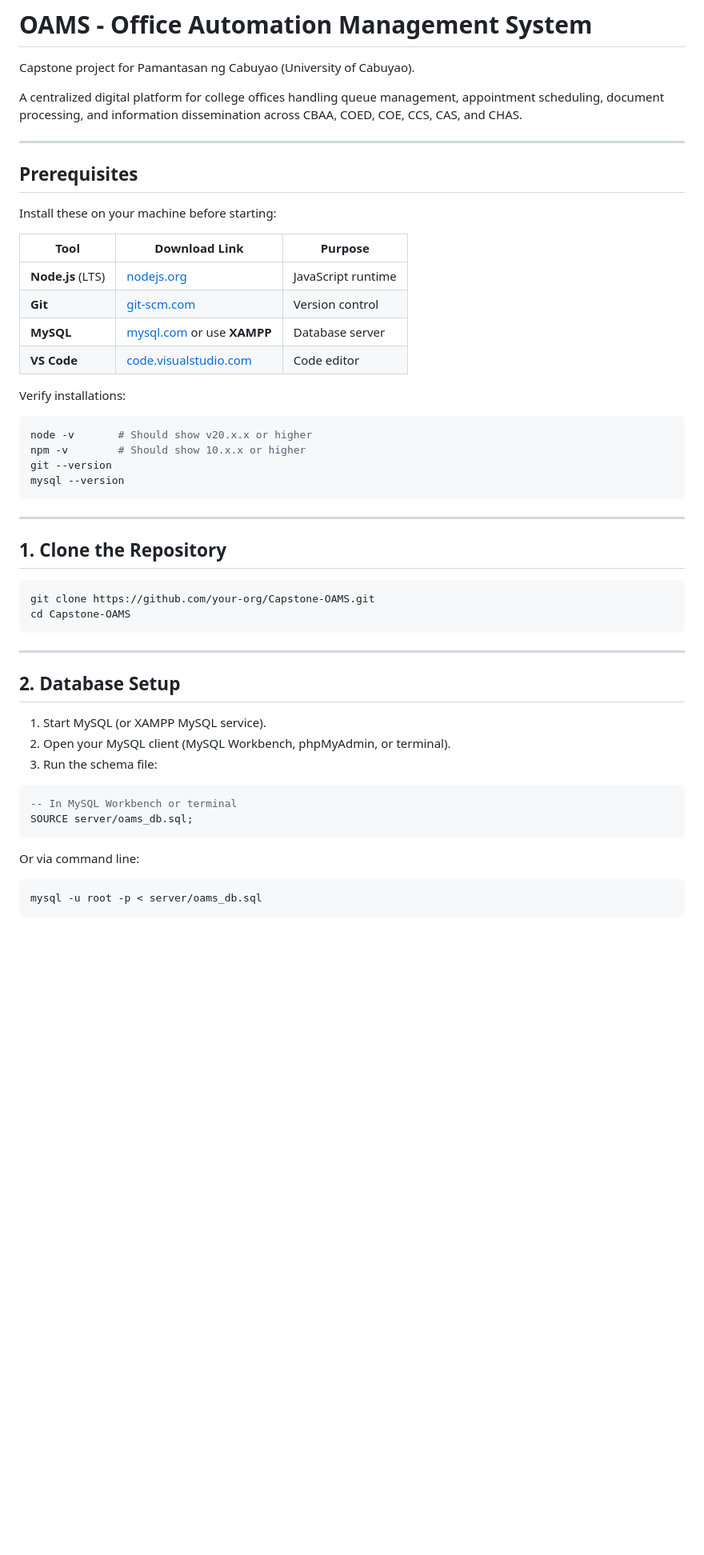
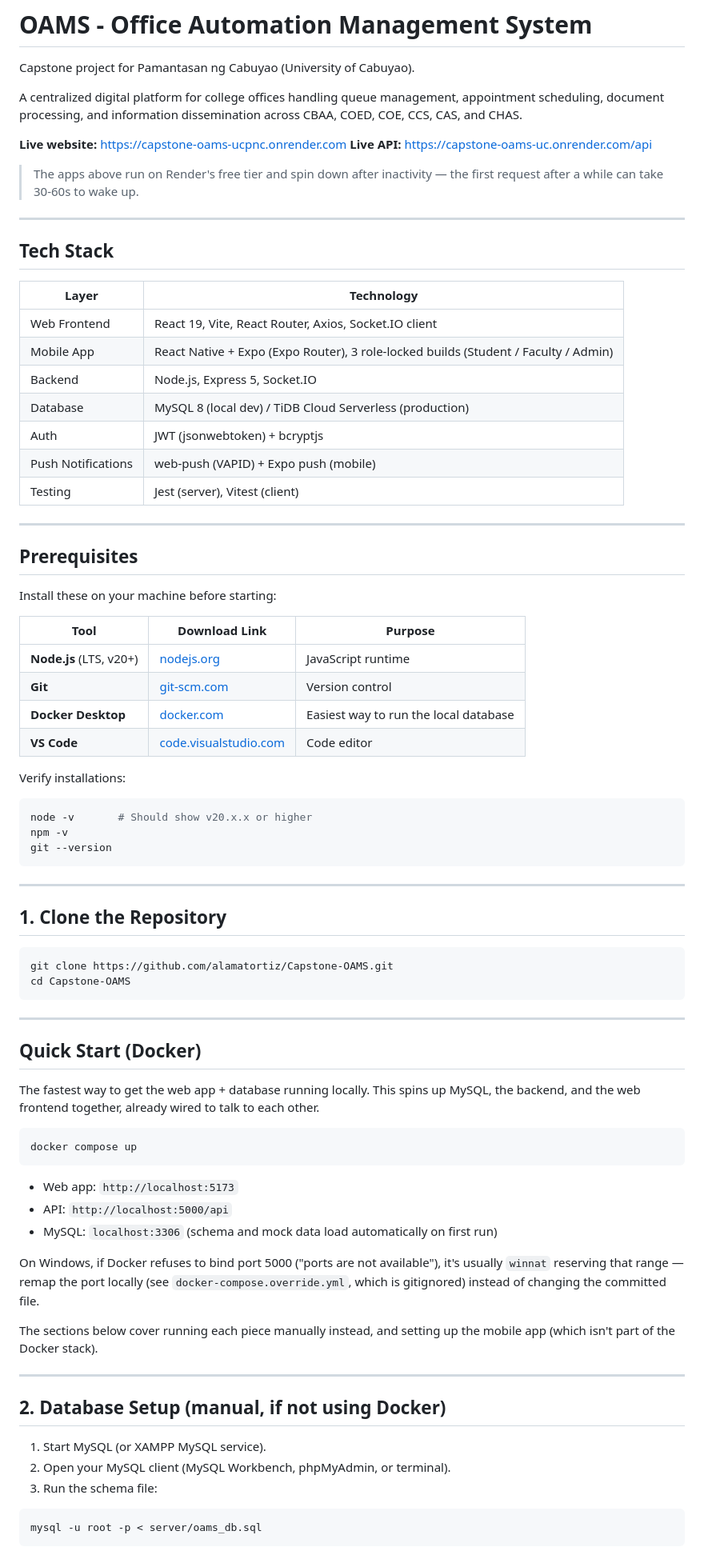
Before and after one commit to alamatortiz/Capstone-OAMS, a Markdown page: README.md, the part around one of its changes. Shown at 80% size. Drawn GitHub-style; blank space fills up the shorter version.

````diff
--- a/README.md
+++ b/README.md
@@ -3,6 +3,25 @@
 Capstone project for Pamantasan ng Cabuyao (University of Cabuyao).
 
 A centralized digital platform for college offices handling queue management, appointment scheduling, document processing, and information dissemination across CBAA, COED, COE, CCS, CAS, and CHAS.
+
+**Live website:** https://capstone-oams-ucpnc.onrender.com
+**Live API:** https://capstone-oams-uc.onrender.com/api
+
+> The apps above run on Render's free tier and spin down after inactivity — the first request after a while can take 30-60s to wake up.
+
+---
+
+## Tech Stack
+
+| Layer | Technology |
+|-------|-----------|
+| Web Frontend | React 19, Vite, React Router, Axios, Socket.IO client |
+| Mobile App | React Native + Expo (Expo Router), 3 role-locked builds (Student / Faculty / Admin) |
+| Backend | Node.js, Express 5, Socket.IO |
+| Database | MySQL 8 (local dev) / TiDB Cloud Serverless (production) |
+| Auth | JWT (jsonwebtoken) + bcryptjs |
+| Push Notifications | web-push (VAPID) + Expo push (mobile) |
+| Testing | Jest (server), Vitest (client) |
 
 ---
 
@@ -12,17 +31,16 @@ Install these on your machine before starting:
 
 | Tool | Download Link | Purpose |
 |------|--------------|---------|
-| **Node.js** (LTS) | [nodejs.org](https://nodejs.org) | JavaScript runtime |
+| **Node.js** (LTS, v20+) | [nodejs.org](https://nodejs.org) | JavaScript runtime |
 | **Git** | [git-scm.com](https://git-scm.com) | Version control |
-| **MySQL** | [mysql.com](https://mysql.com) or use **XAMPP** | Database server |
+| **Docker Desktop** | [docker.com](https://www.docker.com/products/docker-desktop) | Easiest way to run the local database |
 | **VS Code** | [code.visualstudio.com](https://code.visualstudio.com) | Code editor |
 
 Verify installations:
 ```bash
 node -v       # Should show v20.x.x or higher
-npm -v        # Should show 10.x.x or higher
+npm -v
 git --version
-mysql --version
 ```
 
 ---
@@ -30,24 +48,36 @@ mysql --version
 ## 1. Clone the Repository
 
 ```bash
-git clone https://github.com/your-org/Capstone-OAMS.git
+git clone https://github.com/alamatortiz/Capstone-OAMS.git
 cd Capstone-OAMS
 ```
 
 ---
 
-## 2. Database Setup
+## Quick Start (Docker)
+
+The fastest way to get the web app + database running locally. This spins up MySQL, the backend, and the web frontend together, already wired to talk to each other.
+
+```bash
+docker compose up
+```
+
+- Web app: `http://localhost:5173`
+- API: `http://localhost:5000/api`
+- MySQL: `localhost:3306` (schema and mock data load automatically on first run)
+
+On Windows, if Docker refuses to bind port 5000 ("ports are not available"), it's usually `winnat` reserving that range — remap the port locally (see `docker-compose.override.yml`, which is gitignored) instead of changing the committed file.
+
+The sections below cover running each piece manually instead, and setting up the mobile app (which isn't part of the Docker stack).
+
+---
+
+## 2. Database Setup (manual, if not using Docker)
 
 1. Start MySQL (or XAMPP MySQL service).
 2. Open your MySQL client (MySQL Workbench, phpMyAdmin, or terminal).
 3. Run the schema file:
 
-```sql
--- In MySQL Workbench or terminal
-SOURCE server/oams_db.sql;
-```
-
-Or via command line:
 ```bash
 mysql -u root -p < server/oams_db.sql
 ```
````
Also changed, not shown: other parts of README.md (+77 -81 lines).
